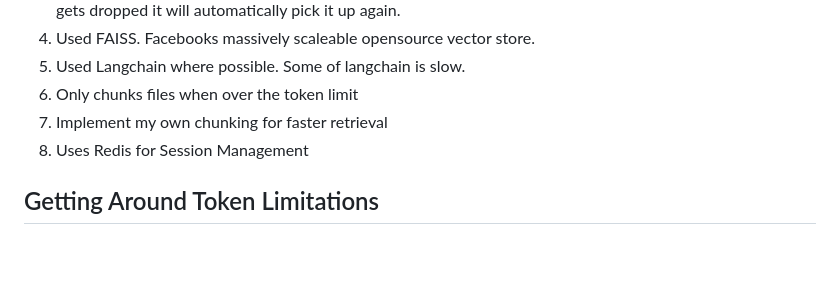
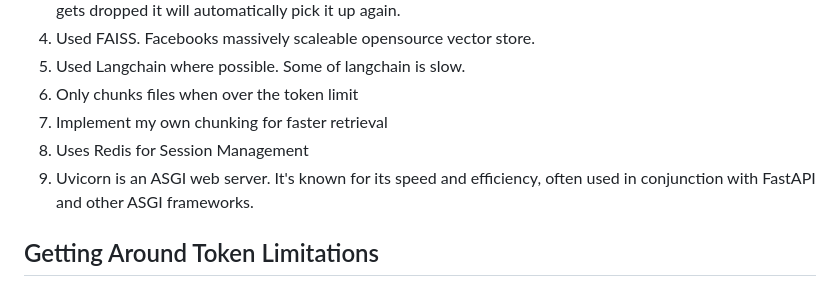
Before and after one commit to malcolmchetwyn/rhino, a Markdown page: README.md, the part around the change. Rendered like a GitHub page; blank space fills up the shorter version.

```diff
--- a/README.md
+++ b/README.md
@@ -72,6 +72,7 @@ descriptions = [
 6. Only chunks files when over the token limit
 7. Implement my own chunking for faster retrieval
 8. Uses Redis for Session Management
+9. Uvicorn is an ASGI web server. It's known for its speed and efficiency, often used in conjunction with FastAPI and other ASGI frameworks.
 
 ## Getting Around Token Limitations
 I've written code to tokenize large text inputs, chunk and batch them then combine them if needed. I have not used Langchain but this way is more responsive however it uses an MapReduce pattern.
```
